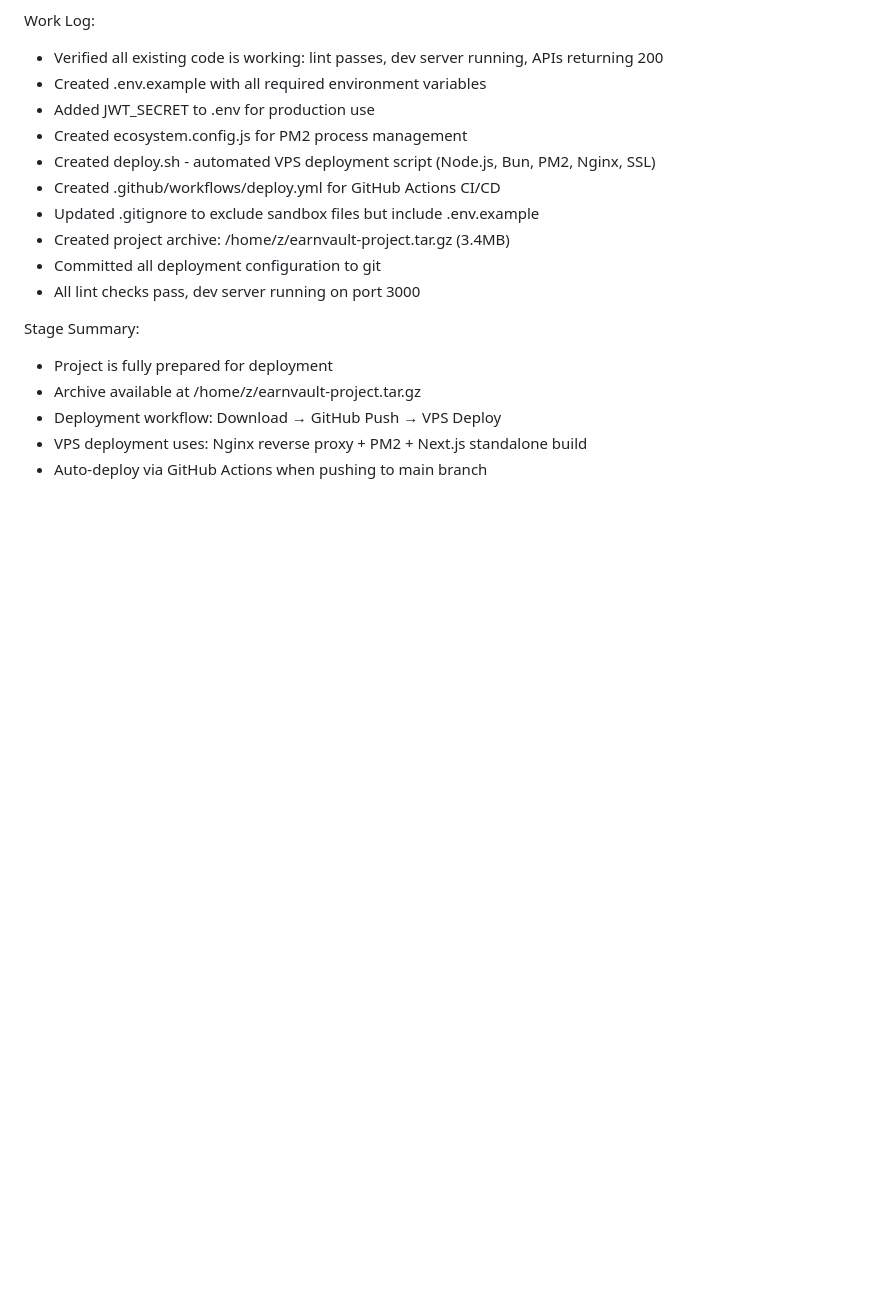
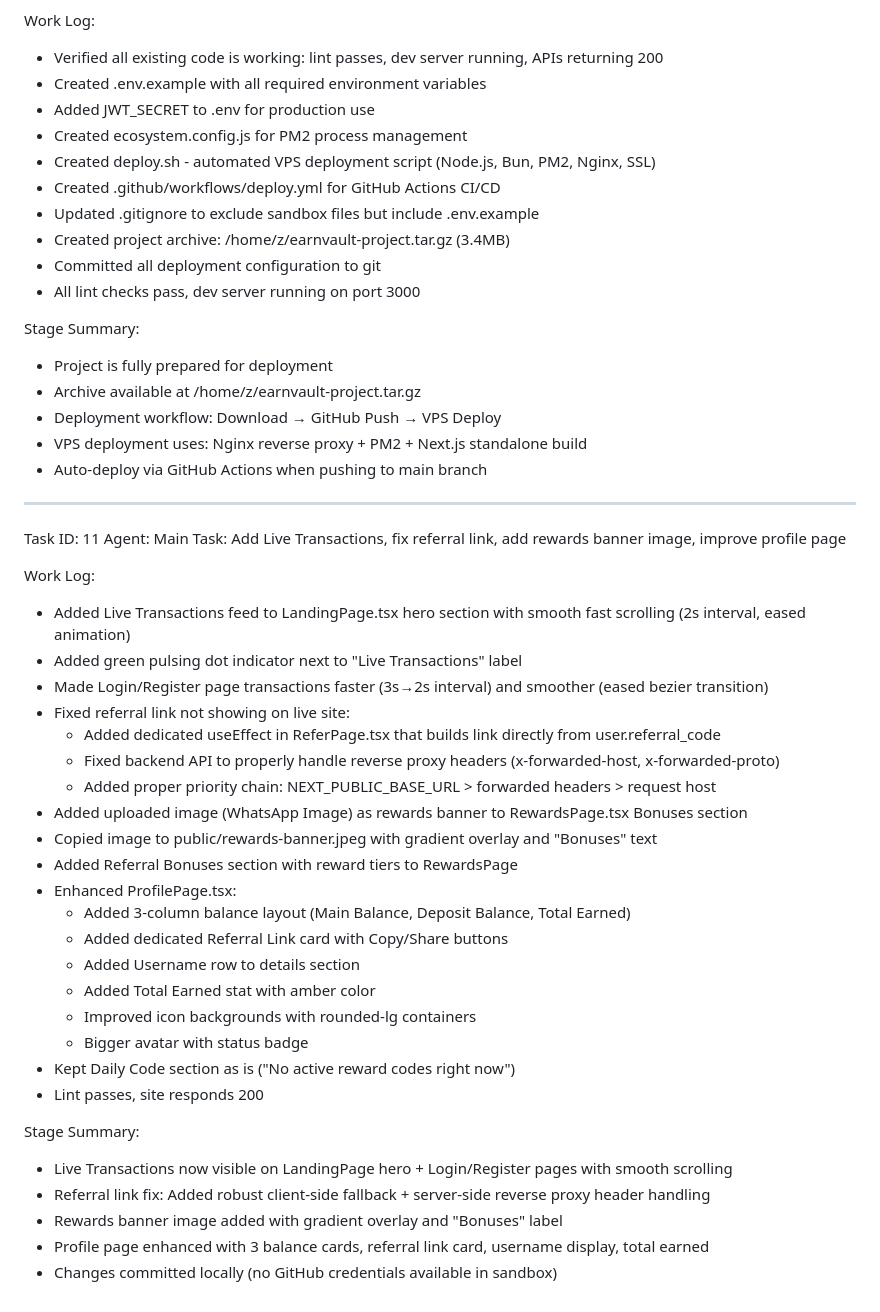
Before and after one commit to ht624854-debug/earnvault, a Markdown page: worklog.md, the part around the change. Drawn GitHub-style; blank space fills up the shorter version.

Commit message:
dcbbc82e-c622-4ce8-b460-15a5a6fbf273

```diff
--- a/worklog.md
+++ b/worklog.md
@@ -296,3 +296,36 @@ Stage Summary:
 - Deployment workflow: Download → GitHub Push → VPS Deploy
 - VPS deployment uses: Nginx reverse proxy + PM2 + Next.js standalone build
 - Auto-deploy via GitHub Actions when pushing to main branch
+
+---
+Task ID: 11
+Agent: Main
+Task: Add Live Transactions, fix referral link, add rewards banner image, improve profile page
+
+Work Log:
+- Added Live Transactions feed to LandingPage.tsx hero section with smooth fast scrolling (2s interval, eased animation)
+- Added green pulsing dot indicator next to "Live Transactions" label
+- Made Login/Register page transactions faster (3s→2s interval) and smoother (eased bezier transition)
+- Fixed referral link not showing on live site:
+  - Added dedicated useEffect in ReferPage.tsx that builds link directly from user.referral_code
+  - Fixed backend API to properly handle reverse proxy headers (x-forwarded-host, x-forwarded-proto)
+  - Added proper priority chain: NEXT_PUBLIC_BASE_URL > forwarded headers > request host
+- Added uploaded image (WhatsApp Image) as rewards banner to RewardsPage.tsx Bonuses section
+- Copied image to public/rewards-banner.jpeg with gradient overlay and "Bonuses" text
+- Added Referral Bonuses section with reward tiers to RewardsPage
+- Enhanced ProfilePage.tsx:
+  - Added 3-column balance layout (Main Balance, Deposit Balance, Total Earned)
+  - Added dedicated Referral Link card with Copy/Share buttons
+  - Added Username row to details section
+  - Added Total Earned stat with amber color
+  - Improved icon backgrounds with rounded-lg containers
+  - Bigger avatar with status badge
+- Kept Daily Code section as is ("No active reward codes right now")
+- Lint passes, site responds 200
+
+Stage Summary:
+- Live Transactions now visible on LandingPage hero + Login/Register pages with smooth scrolling
+- Referral link fix: Added robust client-side fallback + server-side reverse proxy header handling
+- Rewards banner image added with gradient overlay and "Bonuses" label
+- Profile page enhanced with 3 balance cards, referral link card, username display, total earned
+- Changes committed locally (no GitHub credentials available in sandbox)
```
